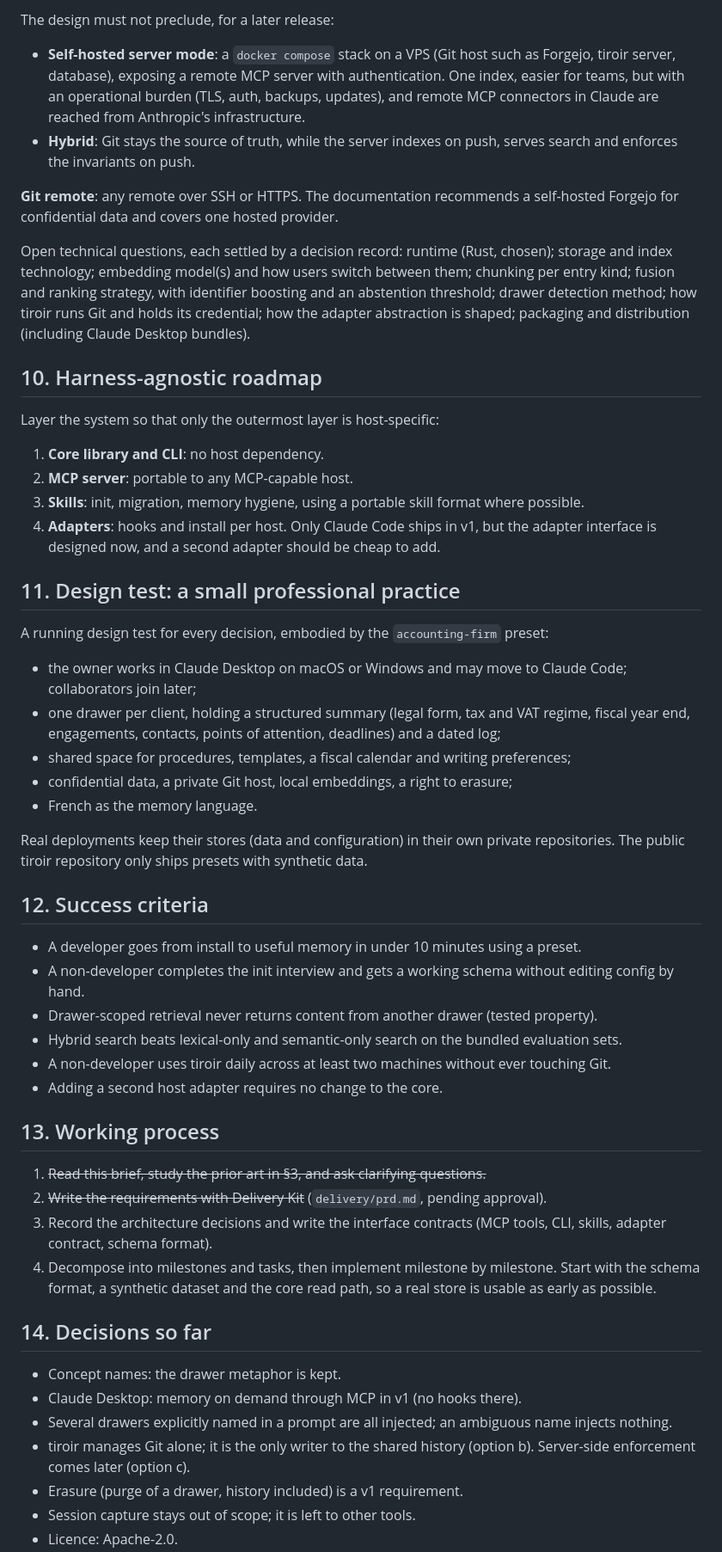
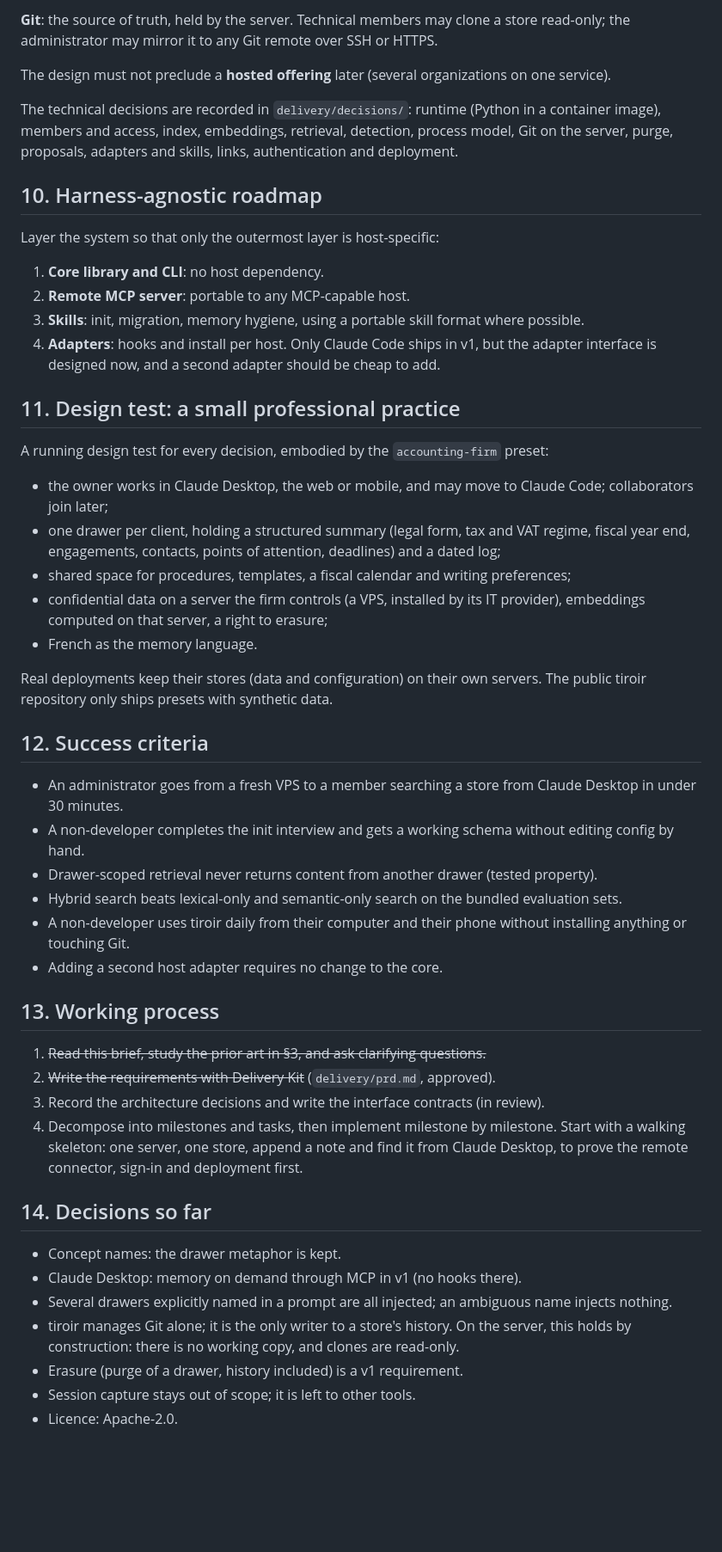
Before and after one commit to ancelin-code/tiroir, a Markdown page: docs/brief.md, the part around one of its changes. Shown at 86% size. Rendered like a GitHub page; blank space fills up the shorter version.

Commit message:
docs: update the brief for the self-hosted Python server
Co-Authored-By: Claude Opus 5.5 <noreply@anthropic.com>

```diff
--- a/docs/brief.md
+++ b/docs/brief.md
@@ -120,19 +123,16 @@ Automatic capture or compression of whole sessions, document ingestion (PDF, ema
 
-The design must not preclude, for a later release:
+**Git**: the source of truth, held by the server. Technical members may clone a store read-only; the administrator may mirror it to any Git remote over SSH or HTTPS.
 
-- **Self-hosted server mode**: a `docker compose` stack on a VPS (Git host such as Forgejo, tiroir server, database), exposing a remote MCP server with authentication. One index, easier for teams, but with an operational burden (TLS, auth, backups, updates), and remote MCP connectors in Claude are reached from Anthropic's infrastructure.
-- **Hybrid**: Git stays the source of truth, while the server indexes on push, serves search and enforces the invariants on push.
+The design must not preclude a **hosted offering** later (several organizations on one service).
 
-**Git remote**: any remote over SSH or HTTPS. The documentation recommends a self-hosted Forgejo for confidential data and covers one hosted provider.
-
-Open technical questions, each settled by a decision record: runtime (Rust, chosen); storage and index technology; embedding model(s) and how users switch between them; chunking per entry kind; fusion and ranking strategy, with identifier boosting and an abstention threshold; drawer detection method; how tiroir runs Git and holds its credential; how the adapter abstraction is shaped; packaging and distribution (including Claude Desktop bundles).
+The technical decisions are recorded in `delivery/decisions/`: runtime (Python in a container image), members and access, index, embeddings, retrieval, detection, process model, Git on the server, purge, proposals, adapters and skills, links, authentication and deployment.
 
 ## 10. Harness-agnostic roadmap
 
 Layer the system so that only the outermost layer is host-specific:
 
 1. **Core library and CLI**: no host dependency.
-2. **MCP server**: portable to any MCP-capable host.
+2. **Remote MCP server**: portable to any MCP-capable host.
 3. **Skills**: init, migration, memory hygiene, using a portable skill format where possible.
 4. **Adapters**: hooks and install per host. Only Claude Code ships in v1, but the adapter interface is designed now, and a second adapter should be cheap to add.
 
@@ -140,36 +140,36 @@ Layer the system so that only the outermost layer is host-specific:
 
 A running design test for every decision, embodied by the `accounting-firm` preset:
 
-- the owner works in Claude Desktop on macOS or Windows and may move to Claude Code; collaborators join later;
+- the owner works in Claude Desktop, the web or mobile, and may move to Claude Code; collaborators join later;
 - one drawer per client, holding a structured summary (legal form, tax and VAT regime, fiscal year end, engagements, contacts, points of attention, deadlines) and a dated log;
 - shared space for procedures, templates, a fiscal calendar and writing preferences;
-- confidential data, a private Git host, local embeddings, a right to erasure;
+- confidential data on a server the firm controls (a VPS, installed by its IT provider), embeddings computed on that server, a right to erasure;
 - French as the memory language.
 
-Real deployments keep their stores (data and configuration) in their own private repositories. The public tiroir repository only ships presets with synthetic data.
+Real deployments keep their stores (data and configuration) on their own servers. The public tiroir repository only ships presets with synthetic data.
 
 ## 12. Success criteria
 
-- A developer goes from install to useful memory in under 10 minutes using a preset.
+- An administrator goes from a fresh VPS to a member searching a store from Claude Desktop in under 30 minutes.
 - A non-developer completes the init interview and gets a working schema without editing config by hand.
 - Drawer-scoped retrieval never returns content from another drawer (tested property).
 - Hybrid search beats lexical-only and semantic-only search on the bundled evaluation sets.
-- A non-developer uses tiroir daily across at least two machines without ever touching Git.
+- A non-developer uses tiroir daily from their computer and their phone without installing anything or touching Git.
 - Adding a second host adapter requires no change to the core.
 
 ## 13. Working process
 
 1. ~~Read this brief, study the prior art in §3, and ask clarifying questions.~~
-2. ~~Write the requirements with Delivery Kit~~ (`delivery/prd.md`, pending approval).
-3. Record the architecture decisions and write the interface contracts (MCP tools, CLI, skills, adapter contract, schema format).
-4. Decompose into milestones and tasks, then implement milestone by milestone. Start with the schema format, a synthetic dataset and the core read path, so a real store is usable as early as possible.
+2. ~~Write the requirements with Delivery Kit~~ (`delivery/prd.md`, approved).
+3. Record the architecture decisions and write the interface contracts (in review).
+4. Decompose into milestones and tasks, then implement milestone by milestone. Start with a walking skeleton: one server, one store, append a note and find it from Claude Desktop, to prove the remote connector, sign-in and deployment first.
 
 ## 14. Decisions so far
 
 - Concept names: the drawer metaphor is kept.
 - Claude Desktop: memory on demand through MCP in v1 (no hooks there).
 - Several drawers explicitly named in a prompt are all injected; an ambiguous name injects nothing.
-- tiroir manages Git alone; it is the only writer to the shared history (option b). Server-side enforcement comes later (option c).
+- tiroir manages Git alone; it is the only writer to a store's history. On the server, this holds by construction: there is no working copy, and clones are read-only.
 - Erasure (purge of a drawer, history included) is a v1 requirement.
 - Session capture stays out of scope; it is left to other tools.
 - Licence: Apache-2.0.
```
Also changed, not shown: other parts of docs/brief.md (+34 -25 lines).
